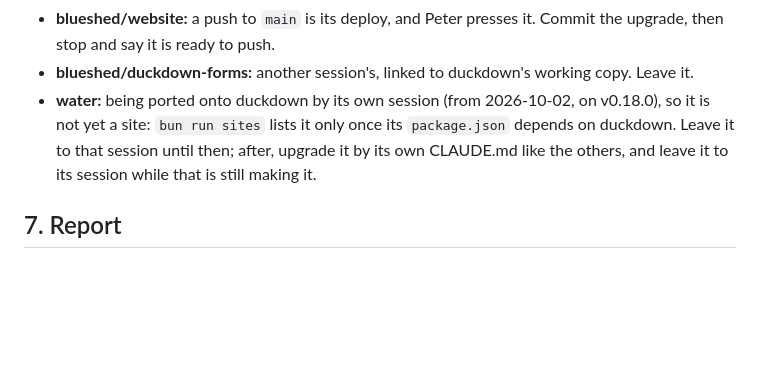
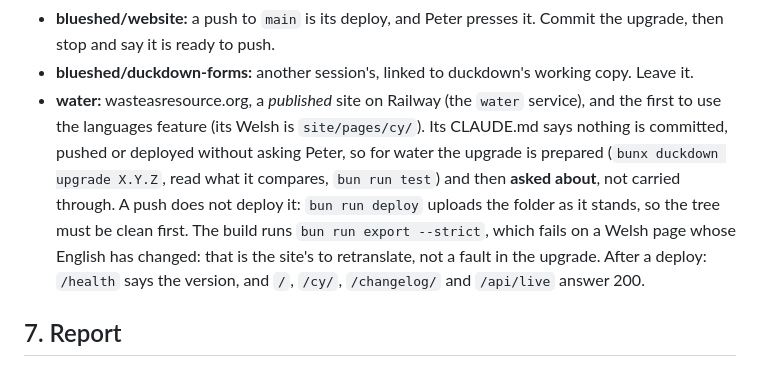
Before and after one commit to blueshed/duckdown, a Markdown page: .claude/commands/release.md, the part around the change. Drawn GitHub-style; blank space fills up the shorter version.

Commit message:
/release: water is a site now, and its own rule is to ask Peter before it is committed, pushed or deployed
Co-Authored-By: Claude Sonnet 5.5 <noreply@anthropic.com>

```diff
--- a/.claude/commands/release.md
+++ b/.claude/commands/release.md
@@ -122,10 +122,14 @@ If a step fails, leave that site as it was: never force anything. Go on to the n
 - **blueshed/website:** a push to `main` is its deploy, and Peter presses it. Commit the upgrade,
   then stop and say it is ready to push.
 - **blueshed/duckdown-forms:** another session's, linked to duckdown's working copy. Leave it.
-- **water:** being ported onto duckdown by its own session (from 2026-10-02, on v0.18.0), so it is not
-  yet a site: `bun run sites` lists it only once its `package.json` depends on duckdown. Leave it
-  to that session until then; after, upgrade it by its own CLAUDE.md like the others, and leave it
-  to its session while that is still making it.
+- **water:** wasteasresource.org, a *published* site on Railway (the `water` service), and the first to use
+  the languages feature (its Welsh is `site/pages/cy/`). Its CLAUDE.md says nothing is committed,
+  pushed or deployed without asking Peter, so for water the upgrade is prepared (`bunx duckdown
+  upgrade X.Y.Z`, read what it compares, `bun run test`) and then **asked about**, not carried
+  through. A push does not deploy it: `bun run deploy` uploads the folder as it stands, so the
+  tree must be clean first. The build runs `bun run export --strict`, which fails on a Welsh page
+  whose English has changed: that is the site's to retranslate, not a fault in the upgrade. After
+  a deploy: `/health` says the version, and `/`, `/cy/`, `/changelog/` and `/api/live` answer 200.
 
 ## 7. Report
 
```
